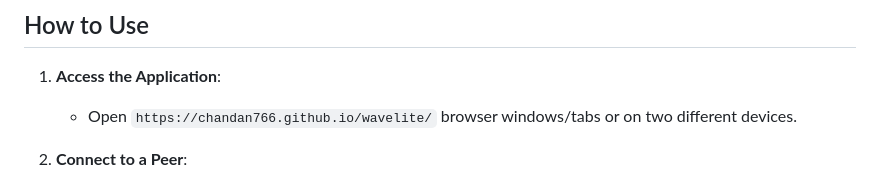
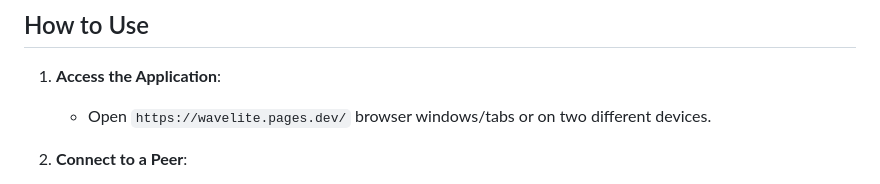
Before and after one commit to chandan766/wavelite, a Markdown page: README.md, the part around the change. Drawn GitHub-style.

```diff
--- a/README.md
+++ b/README.md
@@ -29,7 +29,7 @@ wave-lite/
 
 ## How to Use
 1. **Access the Application**:
-   - Open `https://chandan766.github.io/wavelite/`  browser windows/tabs or on two different devices.
+   - Open `https://wavelite.pages.dev/`  browser windows/tabs or on two different devices.
 
 2. **Connect to a Peer**:
    - In the first browser, enter your name and a unique Peer ID (e.g., `peer123`), then click "Connect". This acts as the offerer.
```
